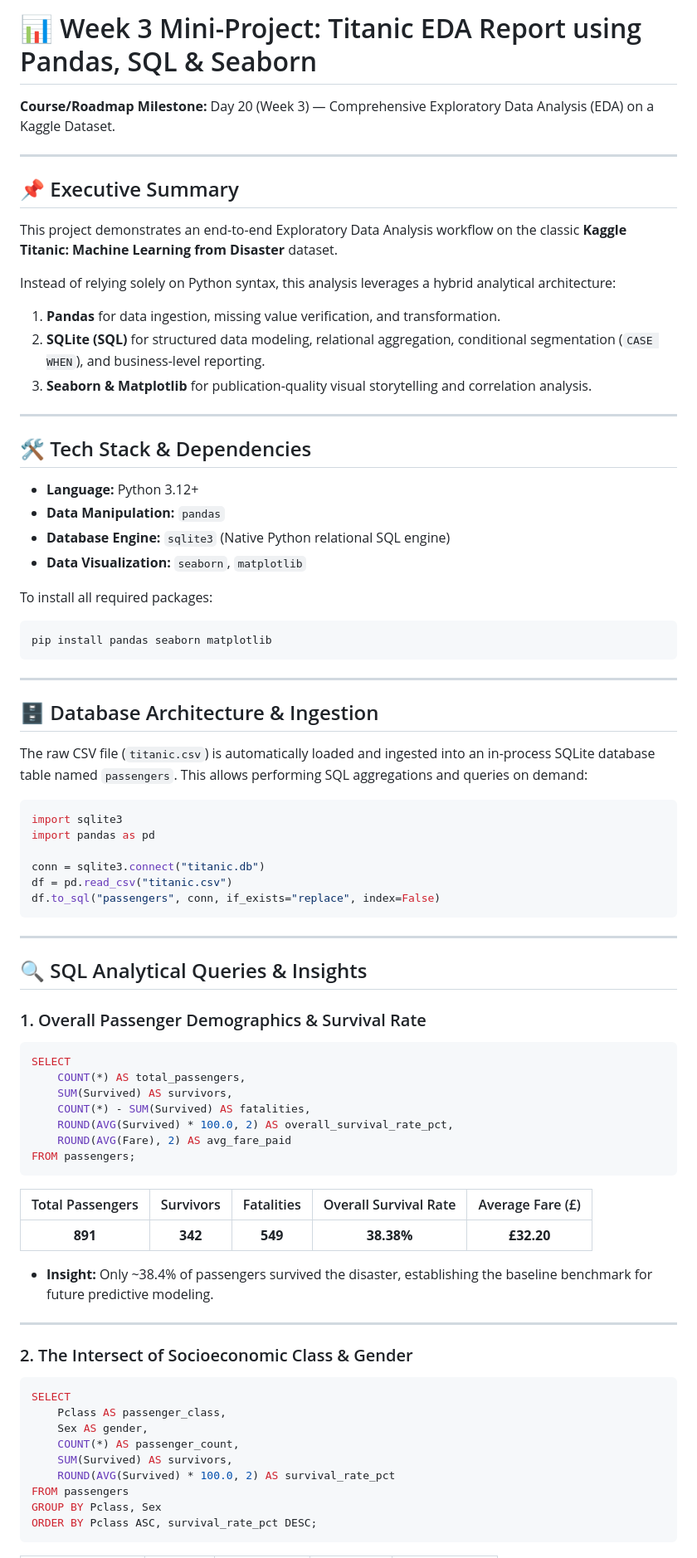
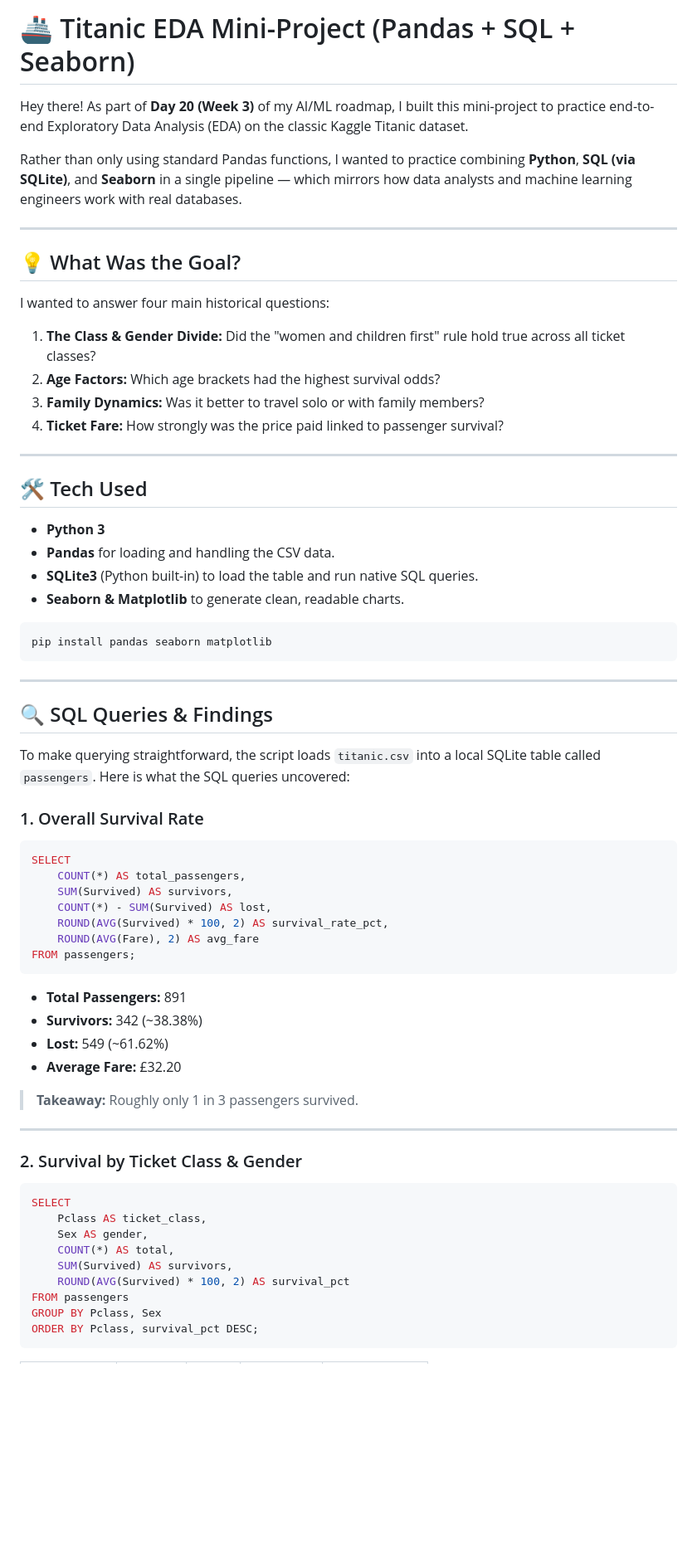
Before and after one commit to muhammad-saaim-dev/AI-ML-Projects, a Markdown page: week_03_eda_sql/README.md, the part around one of its changes. Shown at 83% size. Rendered like a GitHub page; blank space fills up the shorter version.

Commit message:
Humanize Week 3 Titanic EDA script and README documentation

````diff
--- a/week_03_eda_sql/README.md
+++ b/week_03_eda_sql/README.md
@@ -1,75 +1,64 @@
-# 📊 Week 3 Mini-Project: Titanic EDA Report using Pandas, SQL & Seaborn
+# 🚢 Titanic EDA Mini-Project (Pandas + SQL + Seaborn)
 
-**Course/Roadmap Milestone:** Day 20 (Week 3) — Comprehensive Exploratory Data Analysis (EDA) on a Kaggle Dataset.
+Hey there! As part of **Day 20 (Week 3)** of my AI/ML roadmap, I built this mini-project to practice end-to-end Exploratory Data Analysis (EDA) on the classic Kaggle Titanic dataset.
+
+Rather than only using standard Pandas functions, I wanted to practice combining **Python**, **SQL (via SQLite)**, and **Seaborn** in a single pipeline — which mirrors how data analysts and machine learning engineers work with real databases.
 
 ---
 
-## 📌 Executive Summary
-This project demonstrates an end-to-end Exploratory Data Analysis workflow on the classic **Kaggle Titanic: Machine Learning from Disaster** dataset.
-
-Instead of relying solely on Python syntax, this analysis leverages a hybrid analytical architecture:
-1. **Pandas** for data ingestion, missing value verification, and transformation.
-2. **SQLite (SQL)** for structured data modeling, relational aggregation, conditional segmentation (`CASE WHEN`), and business-level reporting.
-3. **Seaborn & Matplotlib** for publication-quality visual storytelling and correlation analysis.
+## 💡 What Was the Goal?
+I wanted to answer four main historical questions:
+1. **The Class & Gender Divide:** Did the "women and children first" rule hold true across all ticket classes?
+2. **Age Factors:** Which age brackets had the highest survival odds?
+3. **Family Dynamics:** Was it better to travel solo or with family members?
+4. **Ticket Fare:** How strongly was the price paid linked to passenger survival?
 
 ---
 
-## 🛠️ Tech Stack & Dependencies
-- **Language:** Python 3.12+
-- **Data Manipulation:** `pandas`
-- **Database Engine:** `sqlite3` (Native Python relational SQL engine)
-- **Data Visualization:** `seaborn`, `matplotlib`
+## 🛠️ Tech Used
+- **Python 3**
+- **Pandas** for loading and handling the CSV data.
+- **SQLite3** (Python built-in) to load the table and run native SQL queries.
+- **Seaborn & Matplotlib** to generate clean, readable charts.
 
-To install all required packages:
 ```bash
 pip install pandas seaborn matplotlib
 ```
 
 ---
 
-## 🗄️ Database Architecture & Ingestion
-The raw CSV file (`titanic.csv`) is automatically loaded and ingested into an in-process SQLite database table named `passengers`. This allows performing SQL aggregations and queries on demand:
+## 🔍 SQL Queries & Findings
 
-```python
-import sqlite3
-import pandas as pd
+To make querying straightforward, the script loads `titanic.csv` into a local SQLite table called `passengers`. Here is what the SQL queries uncovered:
 
-conn = sqlite3.connect("titanic.db")
-df = pd.read_csv("titanic.csv")
-df.to_sql("passengers", conn, if_exists="replace", index=False)
-```
-
----
-
-## 🔍 SQL Analytical Queries & Insights
-
-### 1. Overall Passenger Demographics & Survival Rate
+### 1. Overall Survival Rate
 ```sql
 SELECT
     COUNT(*) AS total_passengers,
     SUM(Survived) AS survivors,
-    COUNT(*) - SUM(Survived) AS fatalities,
-    ROUND(AVG(Survived) * 100.0, 2) AS overall_survival_rate_pct,
-    ROUND(AVG(Fare), 2) AS avg_fare_paid
+    COUNT(*) - SUM(Survived) AS lost,
+    ROUND(AVG(Survived) * 100, 2) AS survival_rate_pct,
+    ROUND(AVG(Fare), 2) AS avg_fare
 FROM passengers;
 ```
-| Total Passengers | Survivors | Fatalities | Overall Survival Rate | Average Fare (£) |
-| :---: | :---: | :---: | :---: | :---: |
-| **891** | **342** | **549** | **38.38%** | **£32.20** |
+- **Total Passengers:** 891
+- **Survivors:** 342 (~38.38%)
+- **Lost:** 549 (~61.62%)
+- **Average Fare:** £32.20
 
-* **Insight:** Only ~38.4% of passengers survived the disaster, establishing the baseline benchmark for future predictive modeling.
+> **Takeaway:** Roughly only 1 in 3 passengers survived.
 
 ---
 
-### 2. The Intersect of Socioeconomic Class & Gender
+### 2. Survival by Ticket Class & Gender
 ```sql
 SELECT
-    Pclass AS passenger_class,
+    Pclass AS ticket_class,
     Sex AS gender,
-    COUNT(*) AS passenger_count,
+    COUNT(*) AS total,
     SUM(Survived) AS survivors,
-    ROUND(AVG(Survived) * 100.0, 2) AS survival_rate_pct
+    ROUND(AVG(Survived) * 100, 2) AS survival_pct
 FROM passengers
 GROUP BY Pclass, Sex
-ORDER BY Pclass ASC, survival_rate_pct DESC;
+ORDER BY Pclass, survival_pct DESC;
 ```
````
Also changed, not shown: other parts of week_03_eda_sql/README.md (+52 -72 lines), week_03_eda_sql/plots/01_survival_by_gender_class.png, week_03_eda_sql/plots/02_age_distribution.png, week_03_eda_sql/plots/03_fare_by_class_boxplot.png, week_03_eda_sql/plots/04_family_size_survival.png, week_03_eda_sql/plots/05_correlation_heatmap.png, 1 other file.
